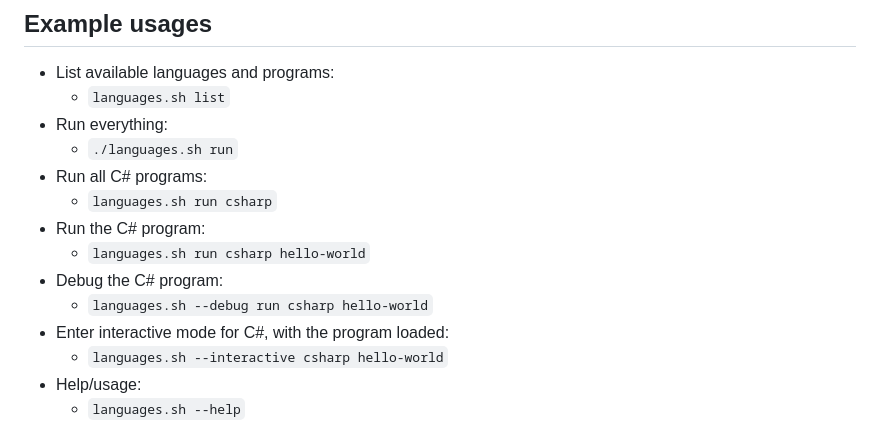
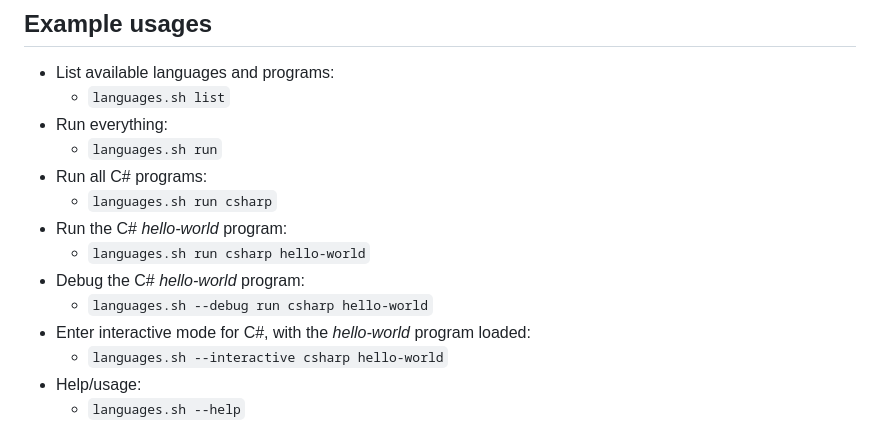
Before and after one commit to brendanjbaker/Languages, a Markdown page: README.md, the part around the change printed below. Rendered like a GitHub page.

Commit message:
Fixes/improvements for readme file.

```diff
--- a/README.md
+++ b/README.md
@@ -36,14 +36,14 @@ Commands:
 * List available languages and programs:
   * `languages.sh list`
 * Run everything:
-  * `./languages.sh run`
+  * `languages.sh run`
 * Run all C# programs:
   * `languages.sh run csharp`
-* Run the C# program:
+* Run the C# _hello-world_ program:
   * `languages.sh run csharp hello-world`
-* Debug the C# program:
+* Debug the C# _hello-world_ program:
   * `languages.sh --debug run csharp hello-world`
-* Enter interactive mode for C#, with the program loaded:
+* Enter interactive mode for C#, with the _hello-world_ program loaded:
   * `languages.sh --interactive csharp hello-world`
 * Help/usage:
   * `languages.sh --help`
```
Also changed, not shown: other parts of README.md (+114 -114 lines).
